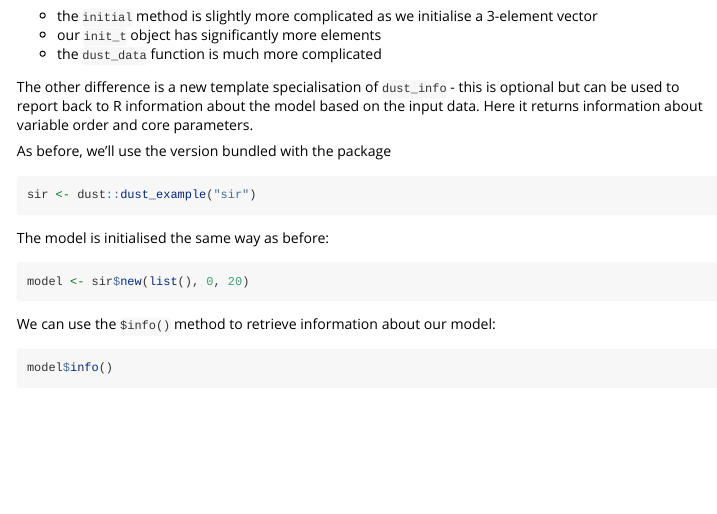
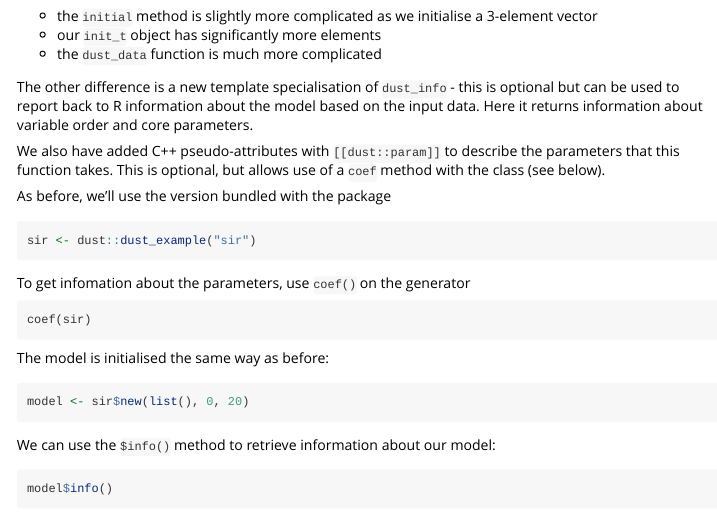
Before and after one commit to mrc-ide/dust, an R Markdown document (vignettes/dust.Rmd): the page in a window 1100 px wide, from 2790 px down. Rendered offline with R 4.5, knitr and Pandoc, with nearby package versions; the code chunks are not run, so their results and figures are left out.

Commit message:
Slightly expand vignette

````diff
--- a/vignettes/dust.Rmd
+++ b/vignettes/dust.Rmd
@@ -159,10 +159,18 @@ There is not much different here to the version that is shown before for the wal
 
 The other difference is a new template specialisation of `dust_info` - this is optional but can be used to report back to R information about the model based on the input data. Here it returns information about variable order and core parameters.
 
+We also have added C++ pseudo-attributes with `[[dust::param]]` to describe the parameters that this function takes. This is optional, but allows use of a `coef` method with the class (see below).
+
 As before, we'll use the version bundled with the package
 
 ```{r sir_compile}
 sir <- dust::dust_example("sir")
+```
+
+To get infomation about the parameters, use `coef()` on the generator
+
+```
+coef(sir)
 ```
 
 The model is initialised the same way as before:
````
